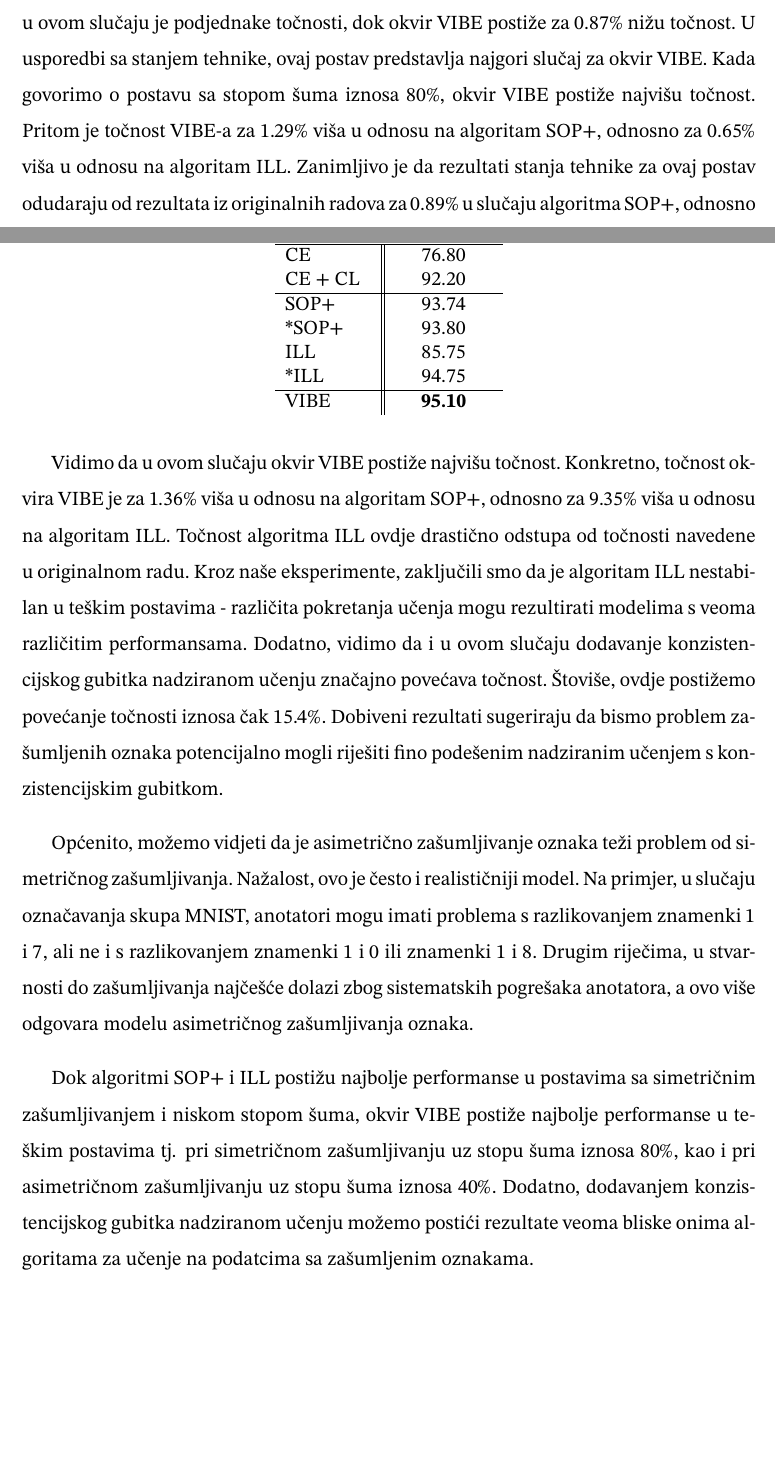
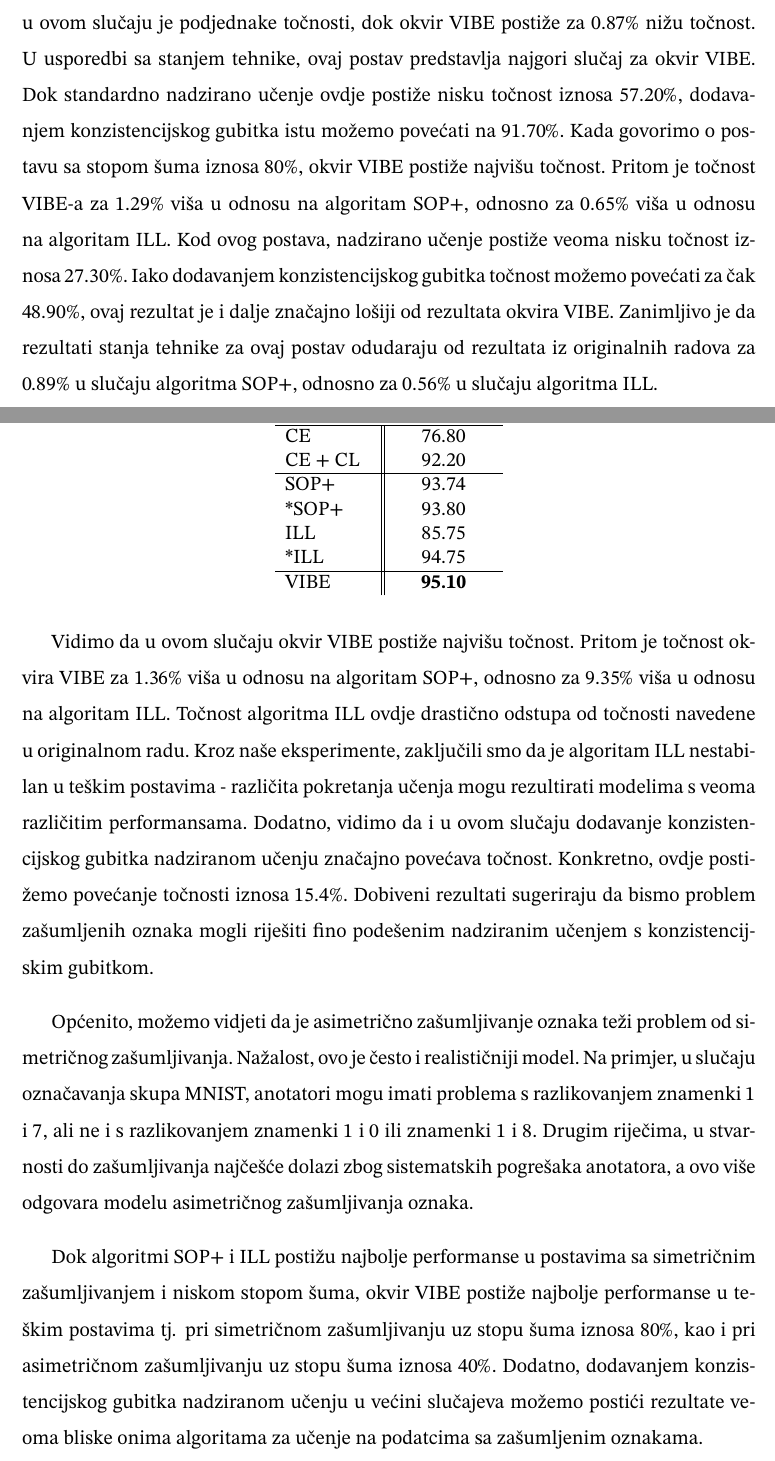
Before and after one commit to DomJamb/Diplomski-Rad-Doku, a LaTeX thesis (diplomski_rad.tex): two parts of pages 63 and 64 of 85, joined at a grey line, cut so that both start at the same text, the shorter picture padded with empty space. Compiled offline with pdfLaTeX.

Commit message:
new results for supervised training on noisy data

```diff
--- a/diplomski_rad.tex
+++ b/diplomski_rad.tex
@@ -1546,7 +1546,9 @@ Iako se nadzirano učenje pokazuje kao najlošije u ovom postavu, zanimljivo je
 Drugim riječima, iako standardno nadzirano učenje ne postiže visoku točnost pri učenju na skupu sa zašumljenim oznakama, jednostavnim dodavanjem konzistencijskog gubitka možemo drastično povećati točnost naučenog modela.\
 
 Uz stopu šuma iznosa $40\%$, algoritam ILL postiže najvišu točnost.\ Algoritam SOP+ u ovom slučaju je podjednake točnosti, dok okvir VIBE postiže za $0.87\%$ nižu točnost.\ U usporedbi sa stanjem tehnike, ovaj postav predstavlja najgori slučaj za okvir VIBE.\
+Dok standardno nadzirano učenje ovdje postiže nisku točnost iznosa $57.20\%$, dodavanjem konzistencijskog gubitka istu možemo povećati na $91.70\%$.\
 Kada govorimo o postavu sa stopom šuma iznosa $80\%$, okvir VIBE postiže najvišu točnost.\ Pritom je točnost VIBE-a za $1.29\%$ viša u odnosu na algoritam SOP+, odnosno za $0.65\%$ viša u odnosu na algoritam ILL.\
+Kod ovog postava, nadzirano učenje postiže veoma nisku točnost iznosa $27.30\%$.\ Iako dodavanjem konzistencijskog gubitka točnost možemo povećati za čak $48.90\%$, ovaj rezultat je i dalje značajno lošiji od rezultata okvira VIBE.\
 Zanimljivo je da rezultati stanja tehnike za ovaj postav odudaraju od rezultata iz originalnih radova za $0.89\%$ u slučaju algoritma SOP+, odnosno za $0.56\%$ u slučaju algoritma ILL.\
 
 Uočimo da povećavanjem stope šuma s $20\%$ na $80\%$ kod okvira VIBE gubimo samo $1.3\%$ točnosti, dok kod algoritama SOP+ te ILL gubimo $3.15\%$ odnosno $2.47\%$ točnosti.\
@@ -1575,17 +1575,17 @@ Kao i prije, stupac \textit{Točnost [\%]} predstavlja točnost naučenog modela
   \end{tabular}
 \end{table}
 
-Vidimo da u ovom slučaju okvir VIBE postiže najvišu točnost.\ Konkretno, točnost okvira VIBE je za $1.36\%$ viša u odnosu na algoritam SOP+, odnosno za $9.35\%$ viša u odnosu na algoritam ILL.\
+Vidimo da u ovom slučaju okvir VIBE postiže najvišu točnost.\ Pritom je točnost okvira VIBE za $1.36\%$ viša u odnosu na algoritam SOP+, odnosno za $9.35\%$ viša u odnosu na algoritam ILL.\
 Točnost algoritma ILL ovdje drastično odstupa od točnosti navedene u originalnom radu.\ Kroz naše eksperimente, zaključili smo da je algoritam ILL nestabilan u teškim postavima - različita pokretanja učenja mogu rezultirati modelima s veoma različitim performansama.\
-Dodatno, vidimo da i u ovom slučaju dodavanje konzistencijskog gubitka nadziranom učenju značajno povećava točnost.\ Štoviše, ovdje postižemo povećanje točnosti iznosa čak $15.4\%$.\
-Dobiveni rezultati sugeriraju da bismo problem zašumljenih oznaka potencijalno mogli riješiti fino podešenim nadziranim učenjem s konzistencijskim gubitkom.\
+Dodatno, vidimo da i u ovom slučaju dodavanje konzistencijskog gubitka nadziranom učenju značajno povećava točnost.\ Konkretno, ovdje postižemo povećanje točnosti iznosa $15.4\%$.\
+Dobiveni rezultati sugeriraju da bismo problem zašumljenih oznaka mogli riješiti fino podešenim nadziranim učenjem s konzistencijskim gubitkom.\
 
 Općenito, možemo vidjeti da je asimetrično zašumljivanje oznaka teži problem od simetričnog zašumljivanja.\
 Nažalost, ovo je često i realističniji model.\ Na primjer, u slučaju označavanja skupa MNIST, anotatori mogu imati problema s razlikovanjem znamenki $1$ i $7$, ali ne i s razlikovanjem znamenki $1$ i $0$ ili znamenki $1$ i $8$.\
 Drugim riječima, u stvarnosti do zašumljivanja najčešće dolazi zbog sistematskih pogrešaka anotatora, a ovo više odgovara modelu asimetričnog zašumljivanja oznaka.\
 
 Dok algoritmi SOP+ i ILL postižu najbolje performanse u postavima sa simetričnim zašumljivanjem i niskom stopom šuma, okvir VIBE postiže najbolje performanse u teškim postavima tj. pri simetričnom zašumljivanju uz stopu šuma iznosa $80\%$, kao i pri asimetričnom zašumljivanju uz stopu šuma iznosa $40\%$.\
-Dodatno, dodavanjem konzistencijskog gubitka nadziranom učenju možemo postići rezultate veoma bliske onima algoritama za učenje na podatcima sa zašumljenim oznakama.\
+Dodatno, dodavanjem konzistencijskog gubitka nadziranom učenju u većini slučajeva možemo postići rezultate veoma bliske onima algoritama za učenje na podatcima sa zašumljenim oznakama.\
 
 \subsection{Validacija hiperparametara}
 \label{sub:validacija_zasumljene}
```
Also changed, not shown: diplomski_rad.pdf, diplomski_rad.tex (6 more changed lines).
